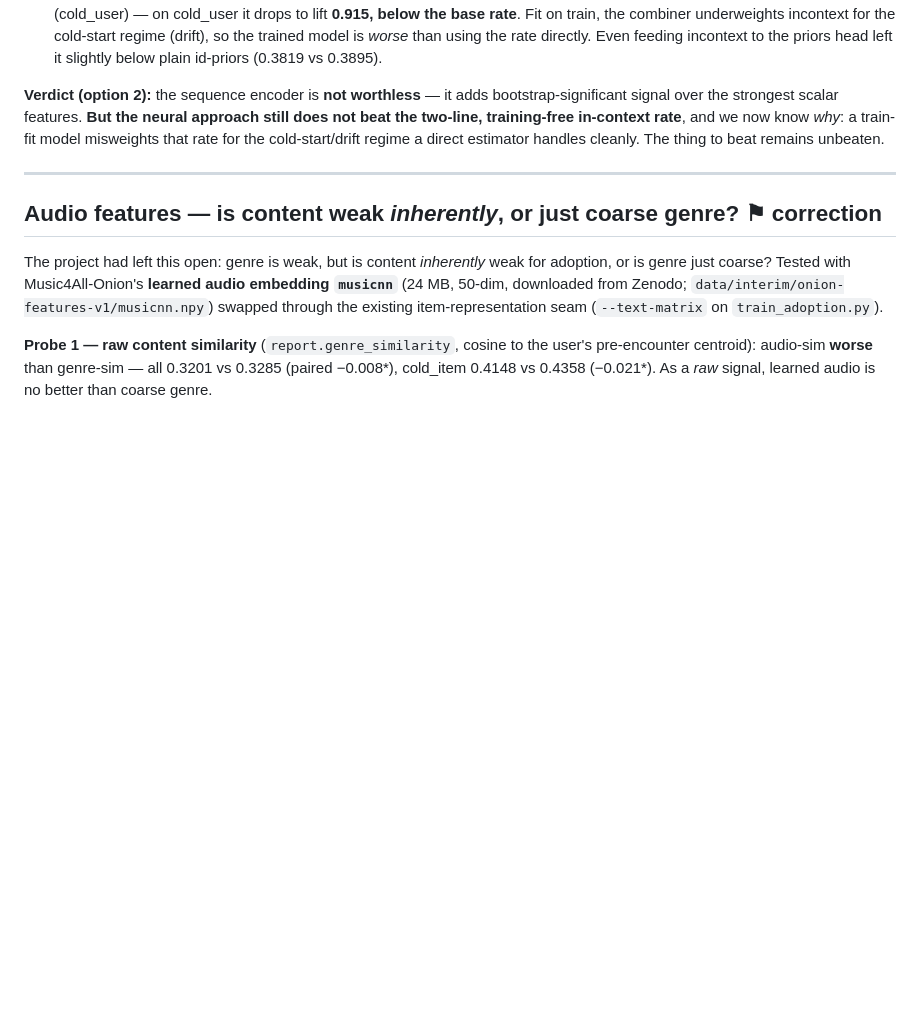
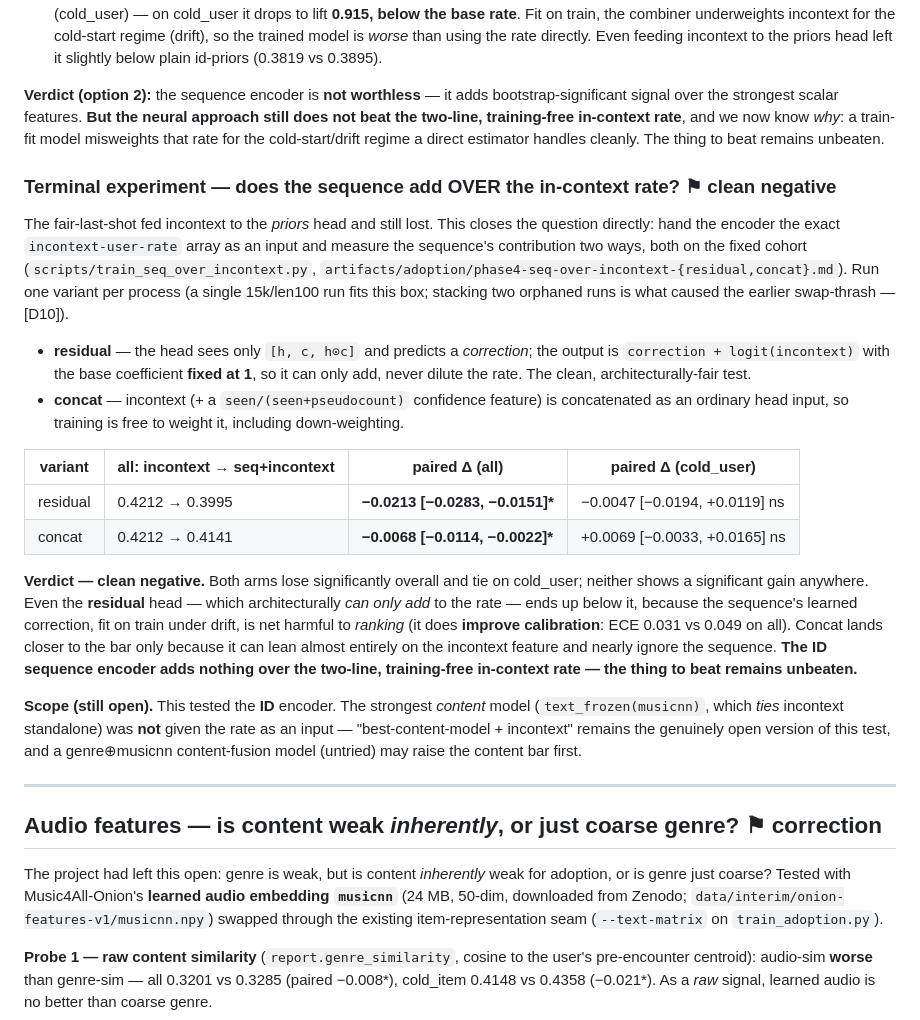
Before and after one commit to georgu28/MeloChron, a Markdown page: process.md, the part around the change. Drawn GitHub-style; blank space fills up the shorter version.

```diff
--- a/process.md
+++ b/process.md
@@ -523,6 +523,40 @@ approach still does not beat the two-line, training-free in-context rate**, and
 now know *why*: a train-fit model misweights that rate for the cold-start/drift
 regime a direct estimator handles cleanly. The thing to beat remains unbeaten.
 
+### Terminal experiment — does the sequence add OVER the in-context rate?  ⚑ clean negative
+
+The fair-last-shot fed incontext to the *priors* head and still lost. This closes the
+question directly: hand the encoder the exact `incontext-user-rate` array as an input and
+measure the sequence's contribution two ways, both on the fixed cohort
+(`scripts/train_seq_over_incontext.py`,
+`artifacts/adoption/phase4-seq-over-incontext-{residual,concat}.md`). Run one variant per
+process (a single 15k/len100 run fits this box; stacking two orphaned runs is what caused
+the earlier swap-thrash — [D10]).
+
+* **residual** — the head sees only `[h, c, h⊙c]` and predicts a *correction*; the output is
+  `correction + logit(incontext)` with the base coefficient **fixed at 1**, so it can only
+  add, never dilute the rate. The clean, architecturally-fair test.
+* **concat** — incontext (+ a `seen/(seen+pseudocount)` confidence feature) is concatenated
+  as an ordinary head input, so training is free to weight it, including down-weighting.
+
+| variant | all: incontext → seq+incontext | paired Δ (all) | paired Δ (cold_user) |
+|---|---|---|---|
+| residual | 0.4212 → 0.3995 | **−0.0213 [−0.0283, −0.0151]\*** | −0.0047 [−0.0194, +0.0119] ns |
+| concat | 0.4212 → 0.4141 | **−0.0068 [−0.0114, −0.0022]\*** | +0.0069 [−0.0033, +0.0165] ns |
+
+**Verdict — clean negative.** Both arms lose significantly overall and tie on cold_user;
+neither shows a significant gain anywhere. Even the **residual** head — which architecturally
+*can only add* to the rate — ends up below it, because the sequence's learned correction, fit
+on train under drift, is net harmful to *ranking* (it does **improve calibration**: ECE 0.031
+vs 0.049 on all). Concat lands closer to the bar only because it can lean almost entirely on
+the incontext feature and nearly ignore the sequence. **The ID sequence encoder adds nothing
+over the two-line, training-free in-context rate — the thing to beat remains unbeaten.**
+
+**Scope (still open).** This tested the **ID** encoder. The strongest *content* model
+(`text_frozen(musicnn)`, which *ties* incontext standalone) was **not** given the rate as an
+input — "best-content-model + incontext" remains the genuinely open version of this test, and
+a genre⊕musicnn content-fusion model (untried) may raise the content bar first.
+
 ---
 
 ## Audio features — is content weak *inherently*, or just coarse genre?  ⚑ correction
```
Also changed, not shown: README.md (+9 -4 lines).
